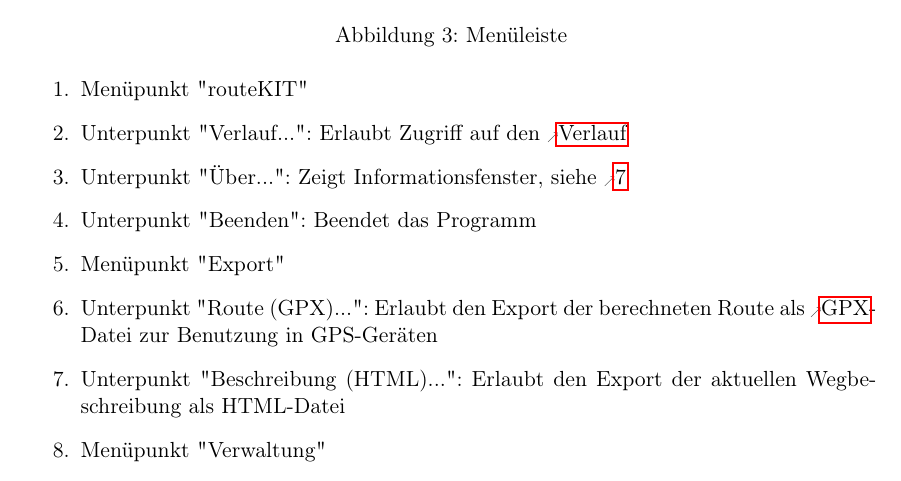
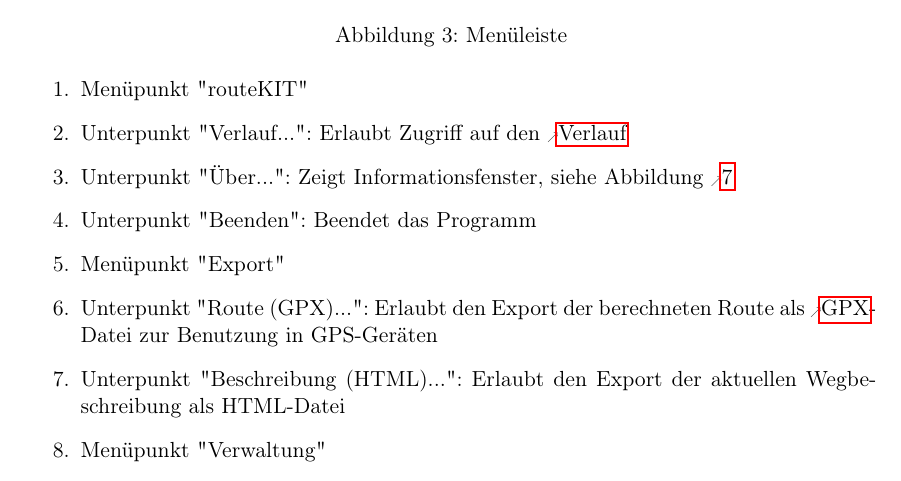
Before and after one commit to routeKIT/routeKIT, a LaTeX document (pflichtenheft/dokument.tex): part of page 13 of 25, cut so that both start at the same text. Compiled offline with pdfLaTeX.

Commit message:
Pflichtenheft: Minifixes in Über-Beschreibung

```diff
--- a/pflichtenheft/dokument.tex
+++ b/pflichtenheft/dokument.tex
@@ -596,7 +596,7 @@
 \begin{enumerate}
 \item Menüpunkt "routeKIT"
 \item Unterpunkt "Verlauf...": Erlaubt Zugriff auf den \gls{verlauf}
-\item Unterpunkt "Über...": Zeigt Informationsfenster, siehe \ref{fig:mockupabout} % TODO der mockup fehlt noch! (gemacht)
+\item Unterpunkt "Über...": Zeigt Informationsfenster, siehe Abbildung \ref{fig:mockupabout}
 \item Unterpunkt "Beenden": Beendet das Programm
 \item Menüpunkt "Export"
 \item Unterpunkt "Route (GPX)...": Erlaubt den Export der berechneten Route als \gls{gpx}-Datei zur Benutzung in GPS-Geräten
```
Also changed, not shown: pflichtenheft/dokument.tex (2 more changed lines).
